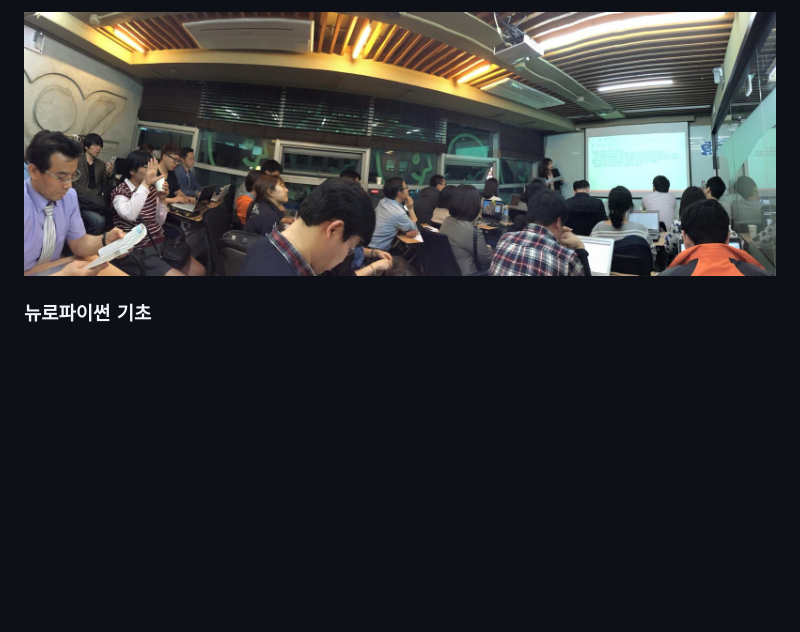
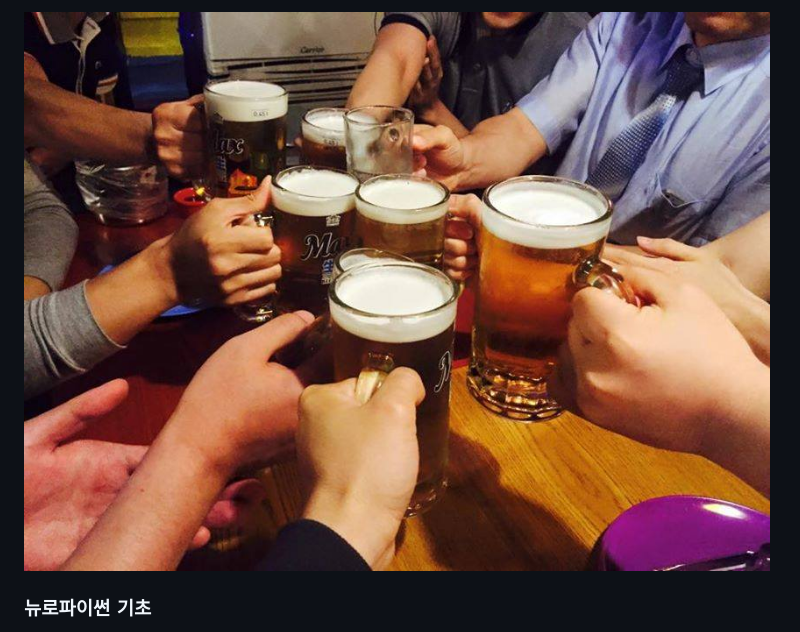
Before and after one commit to biospin/neuropy, a Markdown page: index.md, the part around the change. GitHub-like rendering; pictures changed too: doc/img/a.jpg (added); blank space fills up the shorter version.

```diff
--- a/index.md
+++ b/index.md
@@ -1,4 +1,4 @@
-![대문](doc/img/d150512.jpg)
+![대문](doc/img/a.jpg)
 
 ### 뉴로파이썬 기초
 - 종료. (part 1 ~ 2)
```
Also changed, not shown: doc/part2/intro.md (+1 -0 lines), navigation.md (+1 -1 lines), 1 other file.
